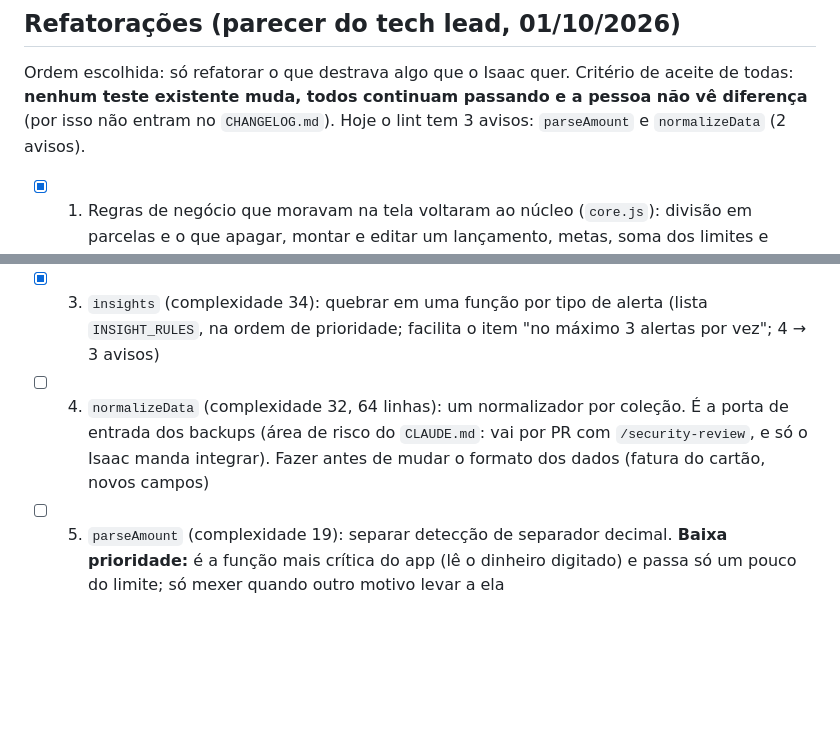
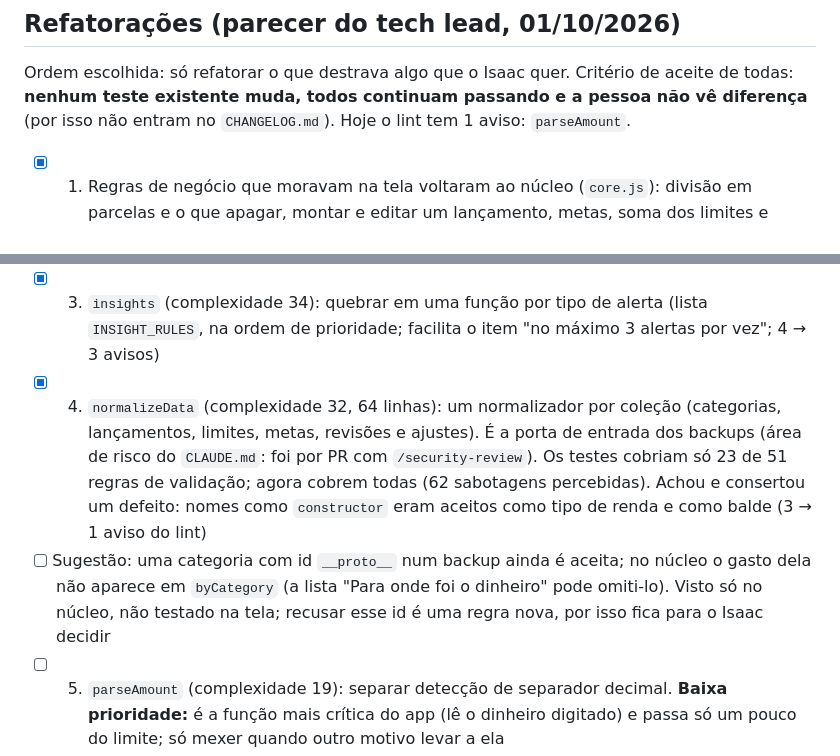
Before and after one commit to IsaacTexCotton/Finan, a Markdown page: BACKLOG.md, 2 parts joined by grey strips. GitHub-like rendering; blank space fills up the shorter version.

Commit message:
Marca no backlog a refatoração da normalizeData e registra uma observação
Co-Authored-By: Claude Sonnet 5.5 <noreply@anthropic.com>
Claude-Session: https://claude.ai/code/session_01NqjyTM8hMf3FNgF8cRZGAu

```diff
--- a/BACKLOG.md
+++ b/BACKLOG.md
@@ -138,7 +138,7 @@ Decisões do Isaac aplicadas (30/09/2026)
 ## Refatorações (parecer do tech lead, 01/10/2026)
 Ordem escolhida: só refatorar o que destrava algo que o Isaac quer. Critério de aceite de todas: **nenhum
 teste existente muda, todos continuam passando e a pessoa não vê diferença** (por isso não entram no
-`CHANGELOG.md`). Hoje o lint tem 3 avisos: `parseAmount` e `normalizeData` (2 avisos).
+`CHANGELOG.md`). Hoje o lint tem 1 aviso: `parseAmount`.
 - [x] 1. Regras de negócio que moravam na tela voltaram ao núcleo (`core.js`): divisão em parcelas e o
       que apagar, montar e editar um lançamento, metas, soma dos limites e "bateu a meta de guardar".
       Prepara o "desfazer ao excluir" e a fatura do cartão (7 → 6 avisos)
@@ -147,9 +147,14 @@ teste existente muda, todos continuam passando e a pessoa não vê diferença**
       para trocar por janela própria ou ganhar o "desfazer ao excluir" (6 → 4 avisos)
 - [x] 3. `insights` (complexidade 34): quebrar em uma função por tipo de alerta (lista `INSIGHT_RULES`,
       na ordem de prioridade; facilita o item "no máximo 3 alertas por vez"; 4 → 3 avisos)
-- [ ] 4. `normalizeData` (complexidade 32, 64 linhas): um normalizador por coleção. É a porta de entrada
-      dos backups (área de risco do `CLAUDE.md`: vai por PR com `/security-review`, e só o Isaac manda
-      integrar). Fazer antes de mudar o formato dos dados (fatura do cartão, novos campos)
+- [x] 4. `normalizeData` (complexidade 32, 64 linhas): um normalizador por coleção (categorias,
+      lançamentos, limites, metas, revisões e ajustes). É a porta de entrada dos backups (área de risco
+      do `CLAUDE.md`: foi por PR com `/security-review`). Os testes cobriam só 23 de 51 regras de
+      validação; agora cobrem todas (62 sabotagens percebidas). Achou e consertou um defeito: nomes como
+      `constructor` eram aceitos como tipo de renda e como balde (3 → 1 aviso do lint)
+- [ ] Sugestão: uma categoria com id `__proto__` num backup ainda é aceita; no núcleo o gasto dela não
+      aparece em `byCategory` (a lista "Para onde foi o dinheiro" pode omiti-lo). Visto só no núcleo, não
+      testado na tela; recusar esse id é uma regra nova, por isso fica para o Isaac decidir
 - [ ] 5. `parseAmount` (complexidade 19): separar detecção de separador decimal. **Baixa prioridade:** é
       a função mais crítica do app (lê o dinheiro digitado) e passa só um pouco do limite; só mexer
       quando outro motivo levar a ela
```
